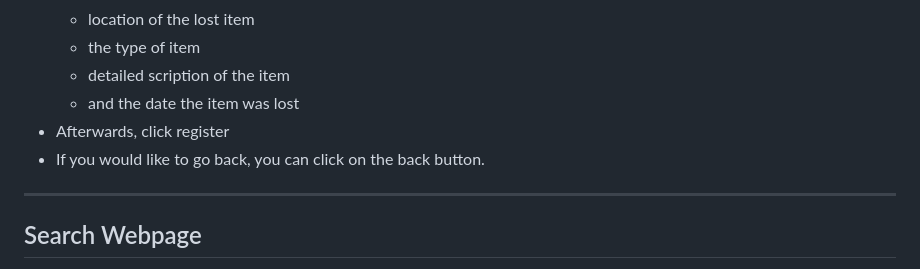
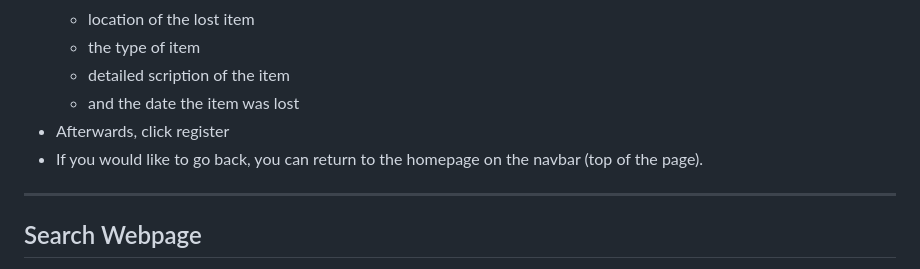
Before and after one commit to jacobs12678/IS436_The_Finale, a Markdown page: README.md, the part around the change. Drawn GitHub-style.

```diff
--- a/README.md
+++ b/README.md
@@ -23,7 +23,7 @@
     - detailed scription of the item
     - and the date the item was lost
 - Afterwards, click register
-- If you would like to go back, you can click on the back button.
+- If you would like to go back, you can return to the homepage on the navbar (top of the page).
 ---
 ## Search Webpage
 - Here, the user can view the data table of all lost items reported by other users.
```
